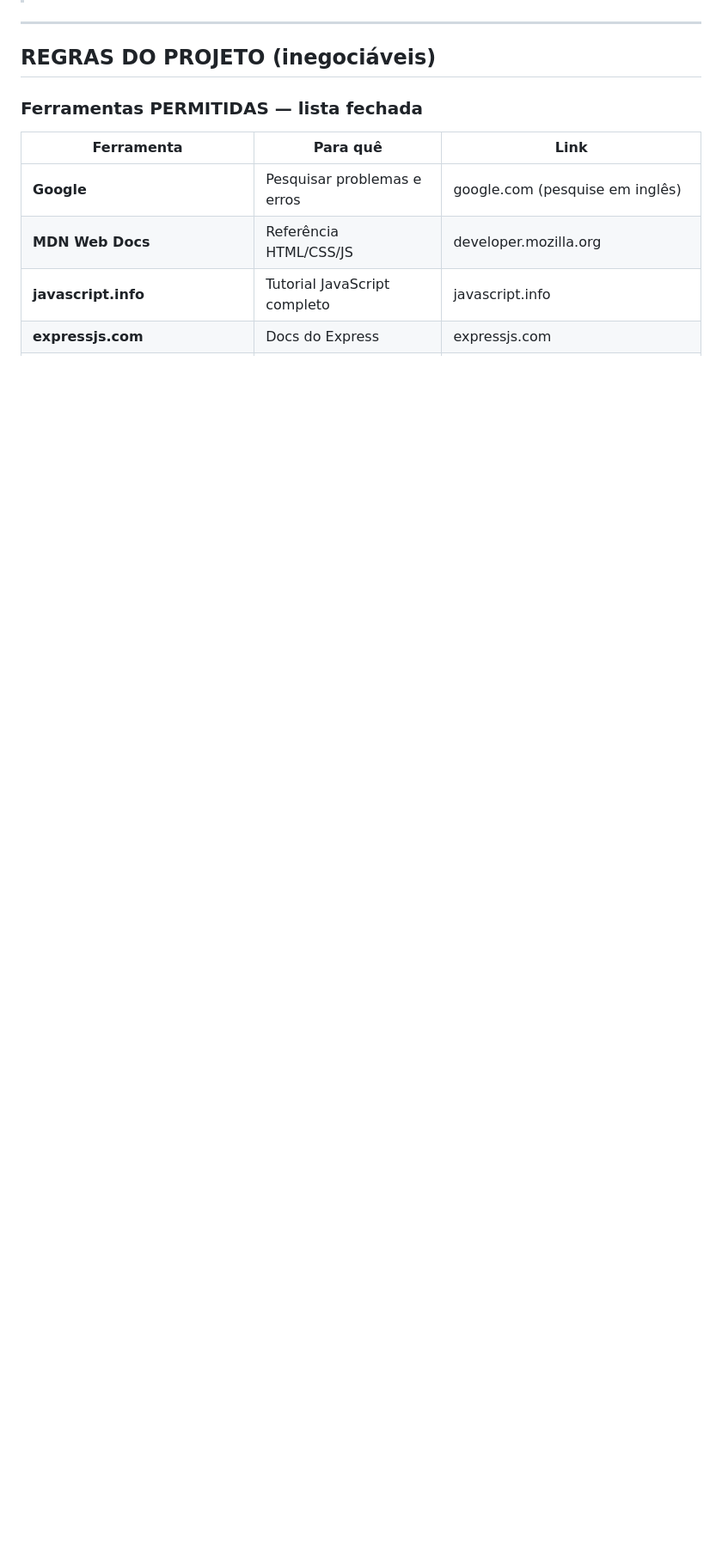
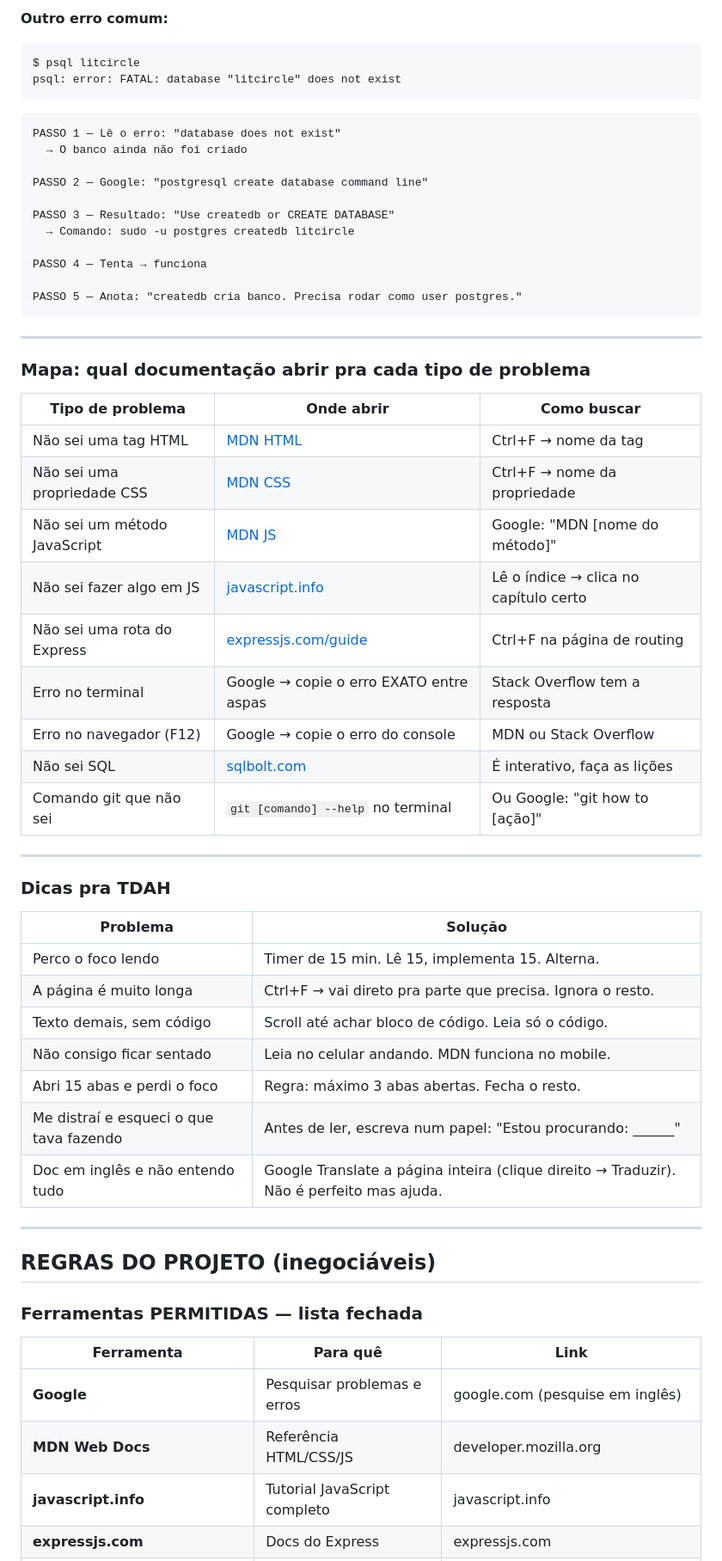
Before and after one commit to devkauapimentel/LitCircle, a Markdown page: docs/12-guia-de-aprendizado.md, the part around one of its changes. Shown at 86% size. GitHub-like rendering; blank space fills up the shorter version.

````diff
--- a/docs/12-guia-de-aprendizado.md
+++ b/docs/12-guia-de-aprendizado.md
@@ -4,3 +98,53 @@
+**Outro erro comum:**
+
+```
+$ psql litcircle
+psql: error: FATAL: database "litcircle" does not exist
+```
+
+```
+PASSO 1 — Lê o erro: "database does not exist"
+  → O banco ainda não foi criado
+
+PASSO 2 — Google: "postgresql create database command line"
+
+PASSO 3 — Resultado: "Use createdb or CREATE DATABASE"
+  → Comando: sudo -u postgres createdb litcircle
+
+PASSO 4 — Tenta → funciona
+
+PASSO 5 — Anota: "createdb cria banco. Precisa rodar como user postgres."
+```
+
+---
+
+### Mapa: qual documentação abrir pra cada tipo de problema
+
+| Tipo de problema | Onde abrir | Como buscar |
+|-----------------|-----------|-------------|
+| Não sei uma tag HTML | [MDN HTML](https://developer.mozilla.org/pt-BR/docs/Web/HTML/Element) | Ctrl+F → nome da tag |
+| Não sei uma propriedade CSS | [MDN CSS](https://developer.mozilla.org/pt-BR/docs/Web/CSS/Reference) | Ctrl+F → nome da propriedade |
+| Não sei um método JavaScript | [MDN JS](https://developer.mozilla.org/pt-BR/docs/Web/JavaScript/Reference) | Google: "MDN [nome do método]" |
+| Não sei fazer algo em JS | [javascript.info](https://javascript.info) | Lê o índice → clica no capítulo certo |
+| Não sei uma rota do Express | [expressjs.com/guide](https://expressjs.com/en/guide/routing.html) | Ctrl+F na página de routing |
+| Erro no terminal | Google → copie o erro EXATO entre aspas | Stack Overflow tem a resposta |
+| Erro no navegador (F12) | Google → copie o erro do console | MDN ou Stack Overflow |
+| Não sei SQL | [sqlbolt.com](https://sqlbolt.com) | É interativo, faça as lições |
+| Comando git que não sei | `git [comando] --help` no terminal | Ou Google: "git how to [ação]" |
+
+---
+
+### Dicas pra TDAH
+
+| Problema | Solução |
+|----------|---------|
+| Perco o foco lendo | Timer de 15 min. Lê 15, implementa 15. Alterna. |
+| A página é muito longa | Ctrl+F → vai direto pra parte que precisa. Ignora o resto. |
+| Texto demais, sem código | Scroll até achar bloco de código. Leia só o código. |
+| Não consigo ficar sentado | Leia no celular andando. MDN funciona no mobile. |
+| Abri 15 abas e perdi o foco | Regra: máximo 3 abas abertas. Fecha o resto. |
+| Me distraí e esqueci o que tava fazendo | Antes de ler, escreva num papel: "Estou procurando: ______" |
+| Doc em inglês e não entendo tudo | Google Translate a página inteira (clique direito → Traduzir). Não é perfeito mas ajuda. |
 
 ---
 
````
Also changed, not shown: other parts of docs/12-guia-de-aprendizado.md (+94 -0 lines).
